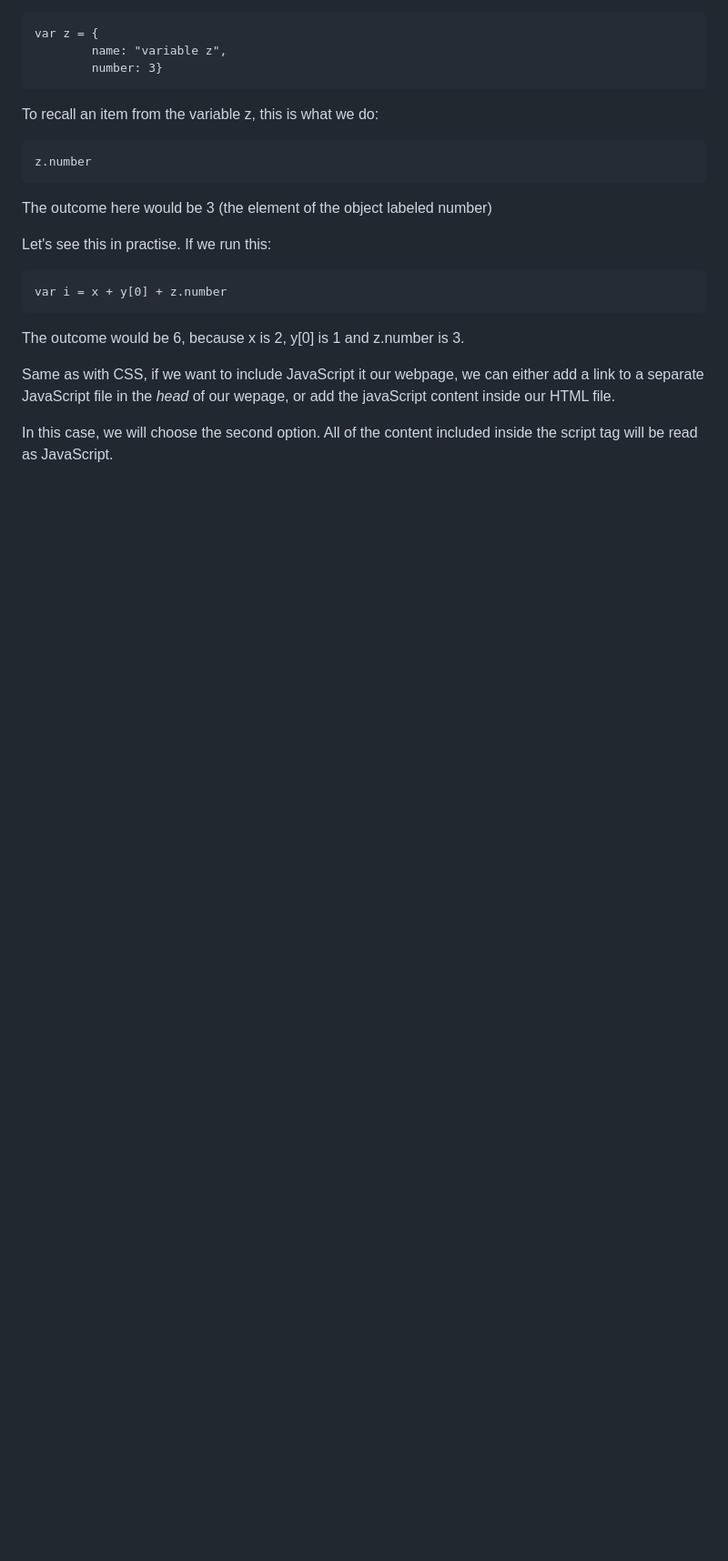
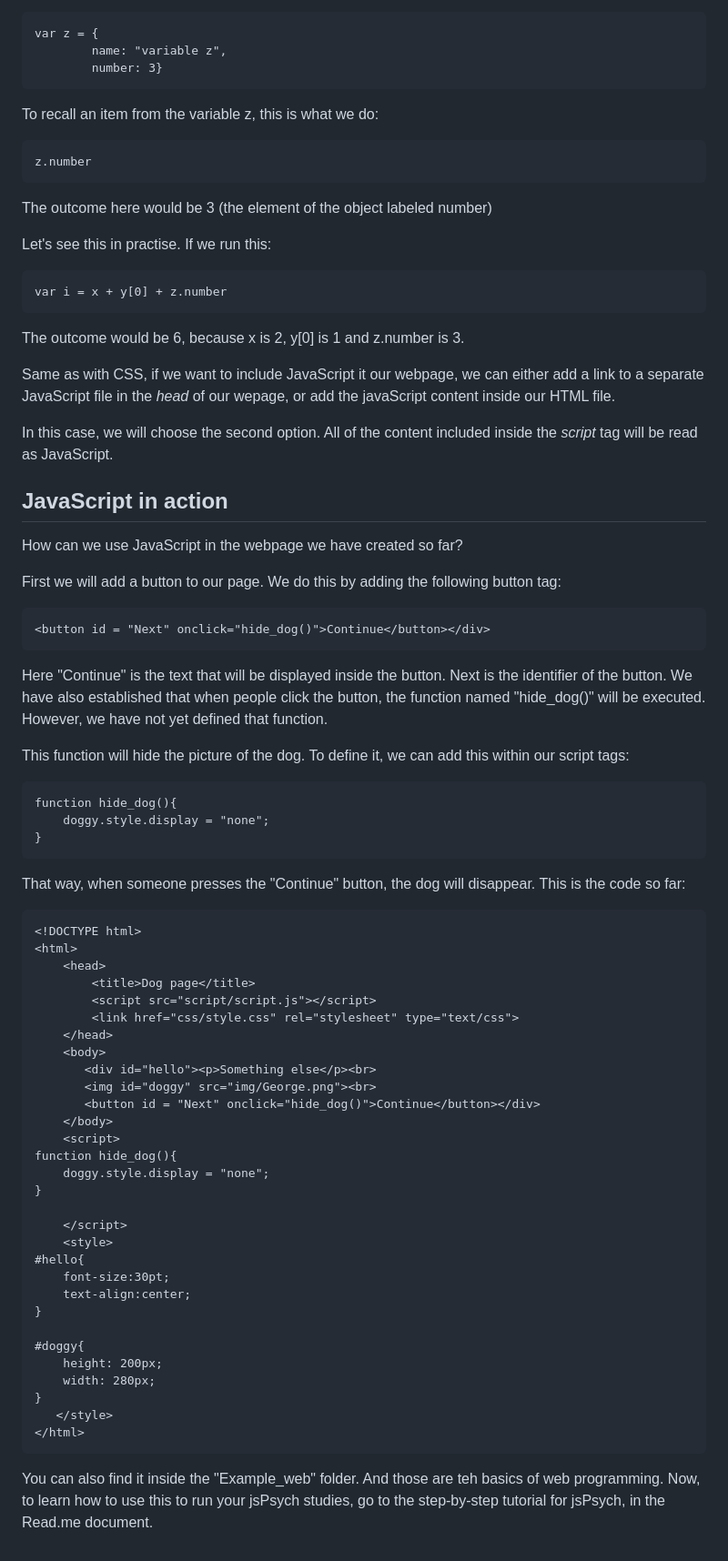
Before and after one commit to saramoralesizq/JSPsych_workshop, a Markdown page: example_web_stepbystep.md, the part around one of its changes. Shown at 91% size. Drawn GitHub-style; blank space fills up the shorter version.

````diff
--- a/example_web_stepbystep.md
+++ b/example_web_stepbystep.md
@@ -168,4 +169,57 @@ The outcome would be 6, because x is 2, y[0] is 1 and z.number is 3.
 
 Same as with CSS, if we want to include JavaScript it our webpage, we can either add a link to a separate JavaScript file in the _head_ of our wepage, or add the javaScript content inside our HTML file.
 
-In this case, we will choose the second option. All of the content included inside the script tag will be read as JavaScript.
+In this case, we will choose the second option. All of the content included inside the _script_ tag will be read as JavaScript.
+
+## JavaScript in action
+How can we use JavaScript in the webpage we have created so far?
+
+First we will add a button to our page. We do this by adding the following button tag:
+```
+<button id = "Next" onclick="hide_dog()">Continue</button></div>
+```
+Here "Continue" is the text that will be displayed inside the button. Next is the identifier of the button. We have also established that when people click the button, the function named "hide_dog()" will be executed. However, we have not yet defined that function.
+
+This function will hide the picture of the dog. To define it, we can add this within our script tags:
+```
+function hide_dog(){
+	doggy.style.display = "none";
+}
+```
+That way, when someone presses the "Continue" button, the dog will disappear.
+This is the code so far:
+
+```
+<!DOCTYPE html>
+<html>
+    <head>
+        <title>Dog page</title>
+        <script src="script/script.js"></script>
+        <link href="css/style.css" rel="stylesheet" type="text/css">
+    </head>
+    <body>
+       <div id="hello"><p>Something else</p><br>
+	   <img id="doggy" src="img/George.png"><br>
+	   <button id = "Next" onclick="hide_dog()">Continue</button></div>
+    </body>
+    <script>
+function hide_dog(){
+	doggy.style.display = "none";
+}
+
+    </script>
+    <style>
+#hello{
+    font-size:30pt;
+    text-align:center;
+}
+
+#doggy{
+    height: 200px;
+    width: 280px;
+}
+   </style>
+</html>
+```
+
+You can also find it inside the "Example_web" folder. And those are teh basics of web programming. Now, to learn how to use this to run your jsPsych studies, go to the step-by-step tutorial for jsPsych, in the Read.me document.
````
Also changed, not shown: other parts of example_web_stepbystep.md (+1 -0 lines).
